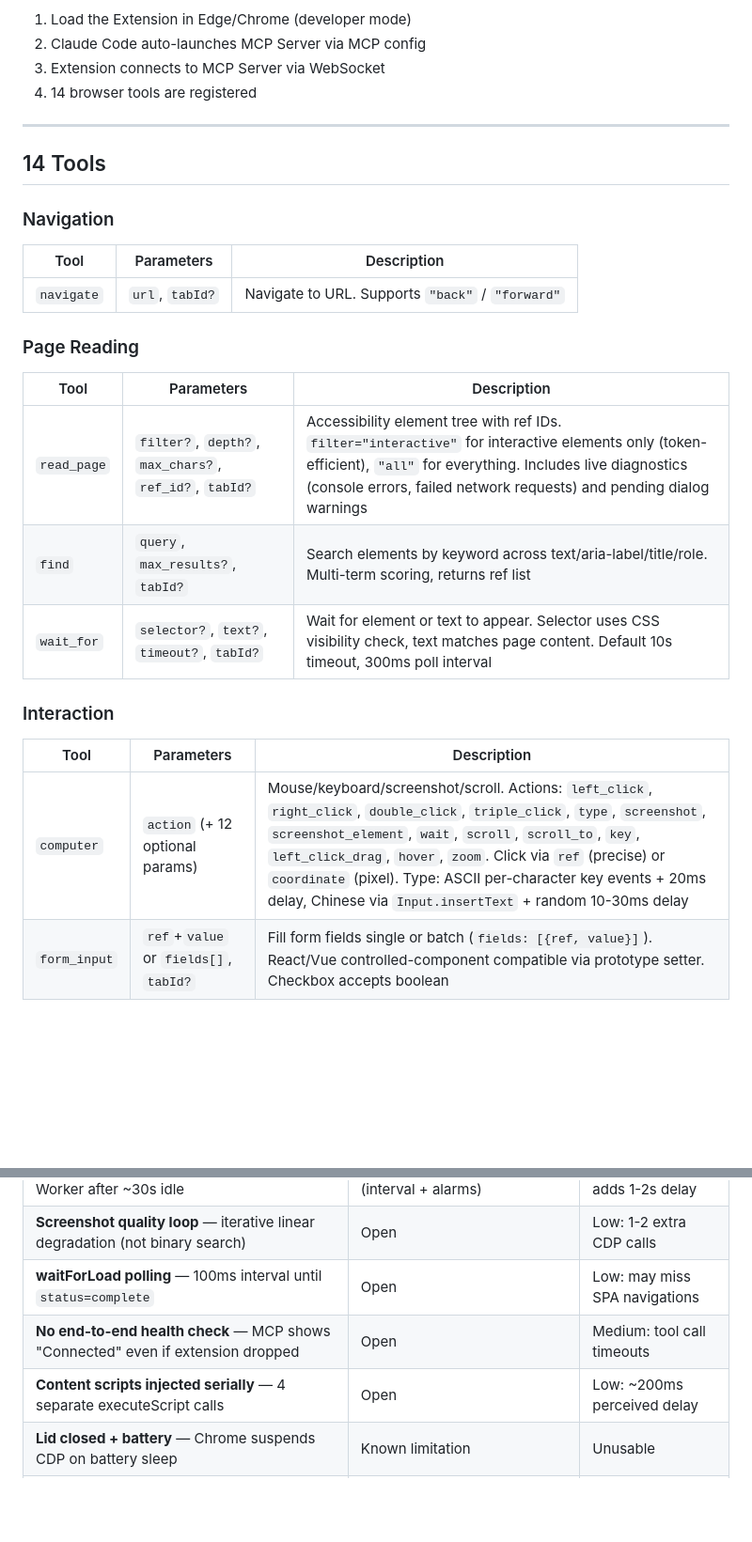
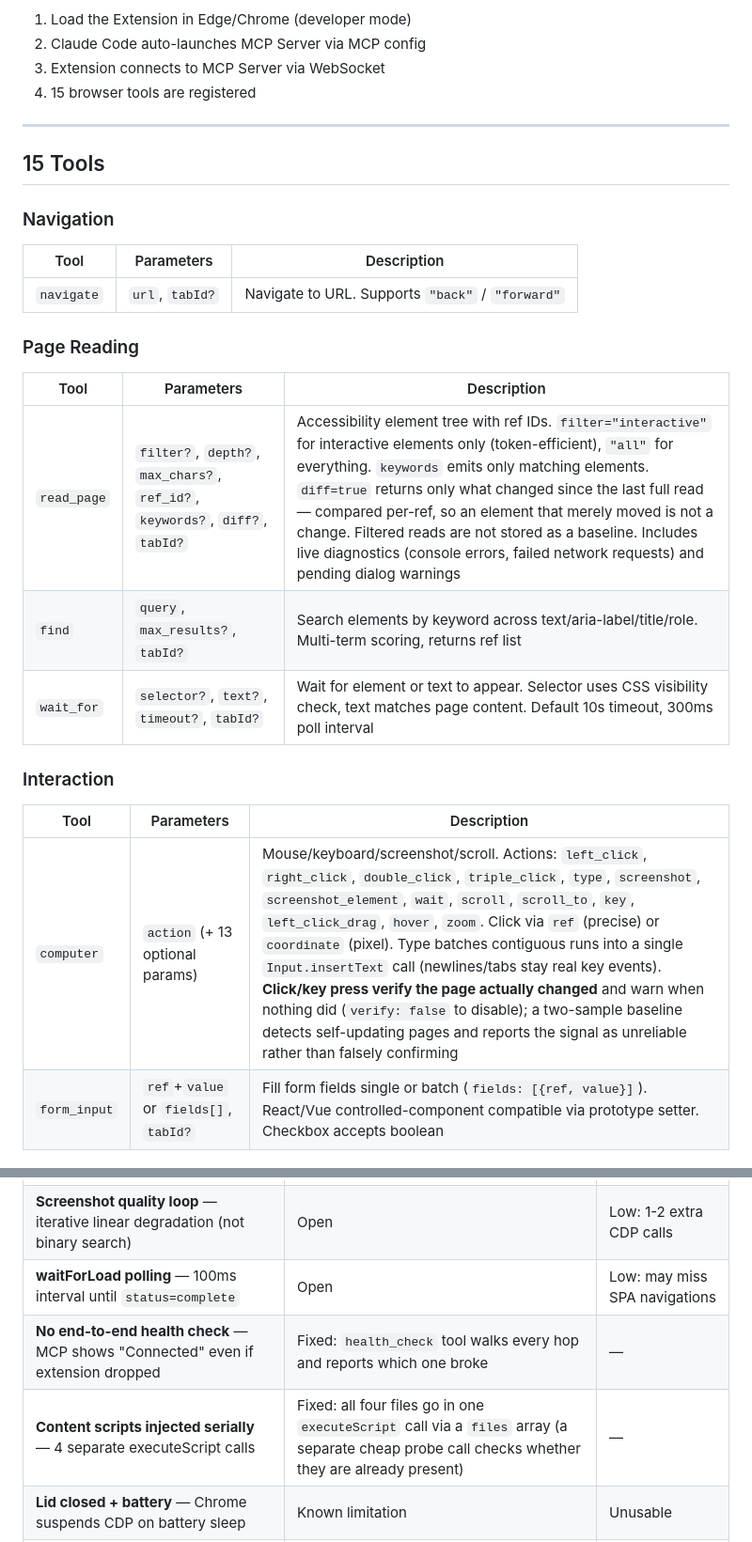
Before and after one commit to OUENMING/claude-code-browser, a Markdown page: README_en.md, 2 parts joined by grey strips. Shown at 94% size. Drawn GitHub-style; blank space fills up the shorter version.

```diff
--- a/README_en.md
+++ b/README_en.md
@@ -27,11 +27,11 @@ Startup:
 1. Load the Extension in Edge/Chrome (developer mode)
 2. Claude Code auto-launches MCP Server via MCP config
 3. Extension connects to MCP Server via WebSocket
-4. 14 browser tools are registered
+4. 15 browser tools are registered
 
 ---
 
-## 14 Tools
+## 15 Tools
 
 ### Navigation
 | Tool | Parameters | Description |
@@ -41,14 +41,14 @@ Startup:
 ### Page Reading
 | Tool | Parameters | Description |
 |------|-----------|-------------|
-| `read_page` | `filter?`, `depth?`, `max_chars?`, `ref_id?`, `tabId?` | Accessibility element tree with ref IDs. `filter="interactive"` for interactive elements only (token-efficient), `"all"` for everything. Includes live diagnostics (console errors, failed network requests) and pending dialog warnings |
+| `read_page` | `filter?`, `depth?`, `max_chars?`, `ref_id?`, `keywords?`, `diff?`, `tabId?` | Accessibility element tree with ref IDs. `filter="interactive"` for interactive elements only (token-efficient), `"all"` for everything. `keywords` emits only matching elements. `diff=true` returns only what changed since the last full read — compared per-ref, so an element that merely moved is not a change. Filtered reads are not stored as a baseline. Includes live diagnostics (console errors, failed network requests) and pending dialog warnings |
 | `find` | `query`, `max_results?`, `tabId?` | Search elements by keyword across text/aria-label/title/role. Multi-term scoring, returns ref list |
 | `wait_for` | `selector?`, `text?`, `timeout?`, `tabId?` | Wait for element or text to appear. Selector uses CSS visibility check, text matches page content. Default 10s timeout, 300ms poll interval |
 
 ### Interaction
 | Tool | Parameters | Description |
 |------|-----------|-------------|
-| `computer` | `action` (+ 12 optional params) | Mouse/keyboard/screenshot/scroll. Actions: `left_click`, `right_click`, `double_click`, `triple_click`, `type`, `screenshot`, `screenshot_element`, `wait`, `scroll`, `scroll_to`, `key`, `left_click_drag`, `hover`, `zoom`. Click via `ref` (precise) or `coordinate` (pixel). Type: ASCII per-character key events + 20ms delay, Chinese via `Input.insertText` + random 10-30ms delay |
+| `computer` | `action` (+ 13 optional params) | Mouse/keyboard/screenshot/scroll. Actions: `left_click`, `right_click`, `double_click`, `triple_click`, `type`, `screenshot`, `screenshot_element`, `wait`, `scroll`, `scroll_to`, `key`, `left_click_drag`, `hover`, `zoom`. Click via `ref` (precise) or `coordinate` (pixel). Type batches contiguous runs into a single `Input.insertText` call (newlines/tabs stay real key events). **Click/key press verify the page actually changed** and warn when nothing did (`verify: false` to disable); a two-sample baseline detects self-updating pages and reports the signal as unreliable rather than falsely confirming |
 | `form_input` | `ref`+`value` or `fields[]`, `tabId?` | Fill form fields single or batch (`fields: [{ref, value}]`). React/Vue controlled-component compatible via prototype setter. Checkbox accepts boolean |
 
 ### Content Extraction
@@ -309,8 +310,8 @@ Tools are executed in strict FIFO order per extension instance. Each tool has a
 | **MV3 SW idle kill** — Chrome may kill Service Worker after ~30s idle | Mitigated: dual keepalive (interval + alarms) | Rare: reconnect adds 1-2s delay |
 | **Screenshot quality loop** — iterative linear degradation (not binary search) | Open | Low: 1-2 extra CDP calls |
 | **waitForLoad polling** — 100ms interval until `status=complete` | Open | Low: may miss SPA navigations |
-| **No end-to-end health check** — MCP shows "Connected" even if extension dropped | Open | Medium: tool call timeouts |
-| **Content scripts injected serially** — 4 separate executeScript calls | Open | Low: ~200ms perceived delay |
+| **No end-to-end health check** — MCP shows "Connected" even if extension dropped | Fixed: `health_check` tool walks every hop and reports which one broke | — |
+| **Content scripts injected serially** — 4 separate executeScript calls | Fixed: all four files go in one `executeScript` call via a `files` array (a separate cheap probe call checks whether they are already present) | — |
 | **Lid closed + battery** — Chrome suspends CDP on battery sleep | Known limitation | Unusable |
 | **Hover → click bug** — historical; fixed (hover now sends mouseMoved only) | Fixed | — |
 
```
Also changed, not shown: other parts of README_en.md (+1 -0 lines), README.md (+6 -5 lines).
